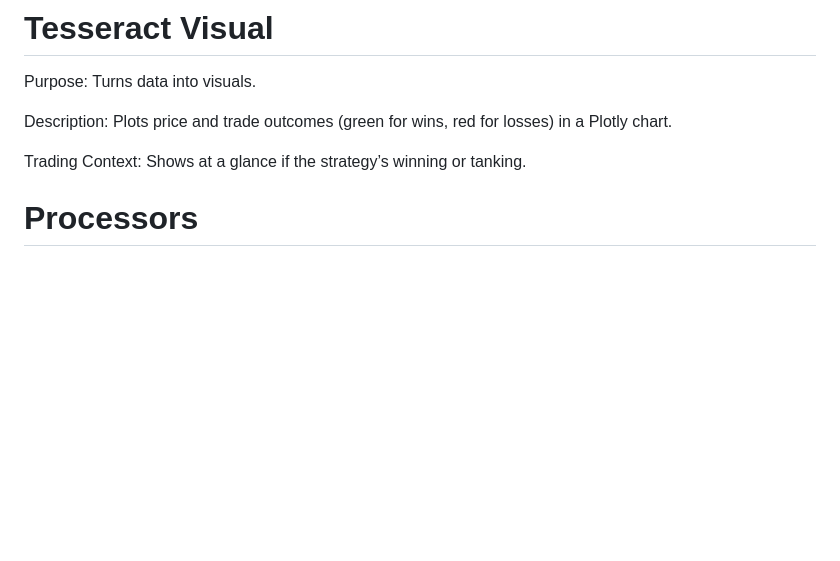
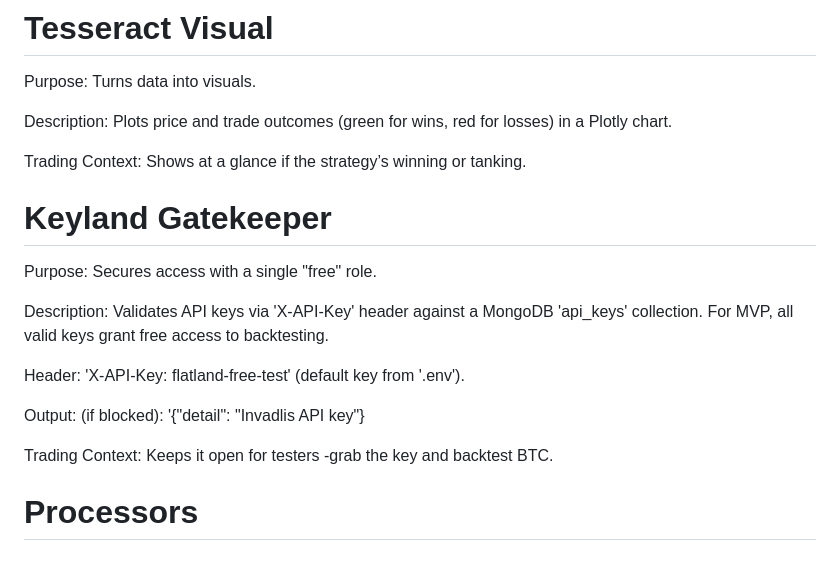
Before and after one commit to matthewmorganstein/flatland, a Markdown page: README.md, the part around the change. Rendered like a GitHub page; blank space fills up the shorter version.

```diff
--- a/README.md
+++ b/README.md
@@ -49,6 +49,18 @@ Purpose: Turns data into visuals.
 Description: Plots price and trade outcomes (green for wins, red for losses) in a Plotly chart.
 
 Trading Context: Shows at a glance if the strategy’s winning or tanking.
+
+# Keyland Gatekeeper
+
+Purpose: Secures access with a single "free" role.
+
+Description: Validates API keys via 'X-API-Key' header against a MongoDB 'api_keys' collection.  For MVP, all valid keys grant free access to backtesting.
+
+Header: 'X-API-Key: flatland-free-test' (default key from '.env').
+
+Output: (if blocked): '{"detail": "Invadlis API key"}
+
+Trading Context: Keeps it open for testers -grab the key and backtest BTC.
 
 # Processors
 # Flatland Strategy Processor
```
